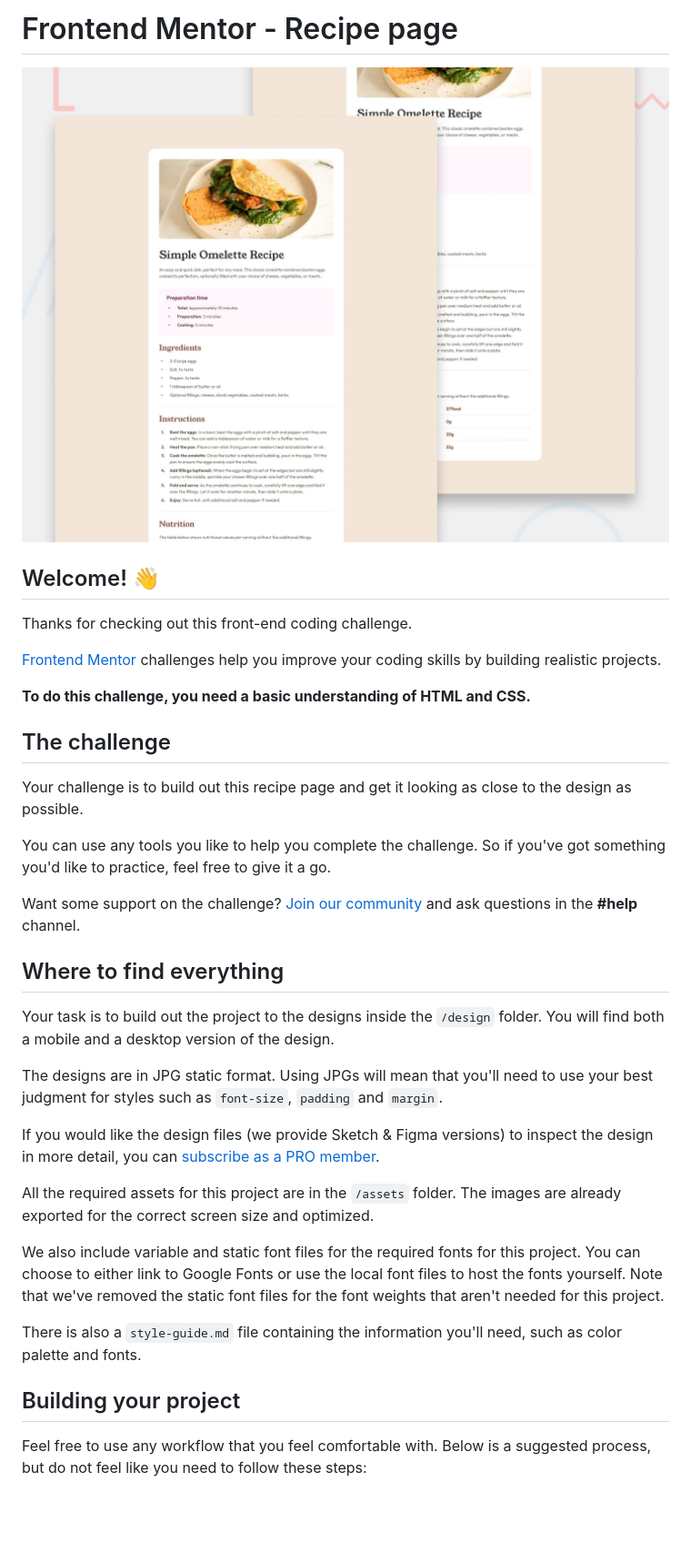
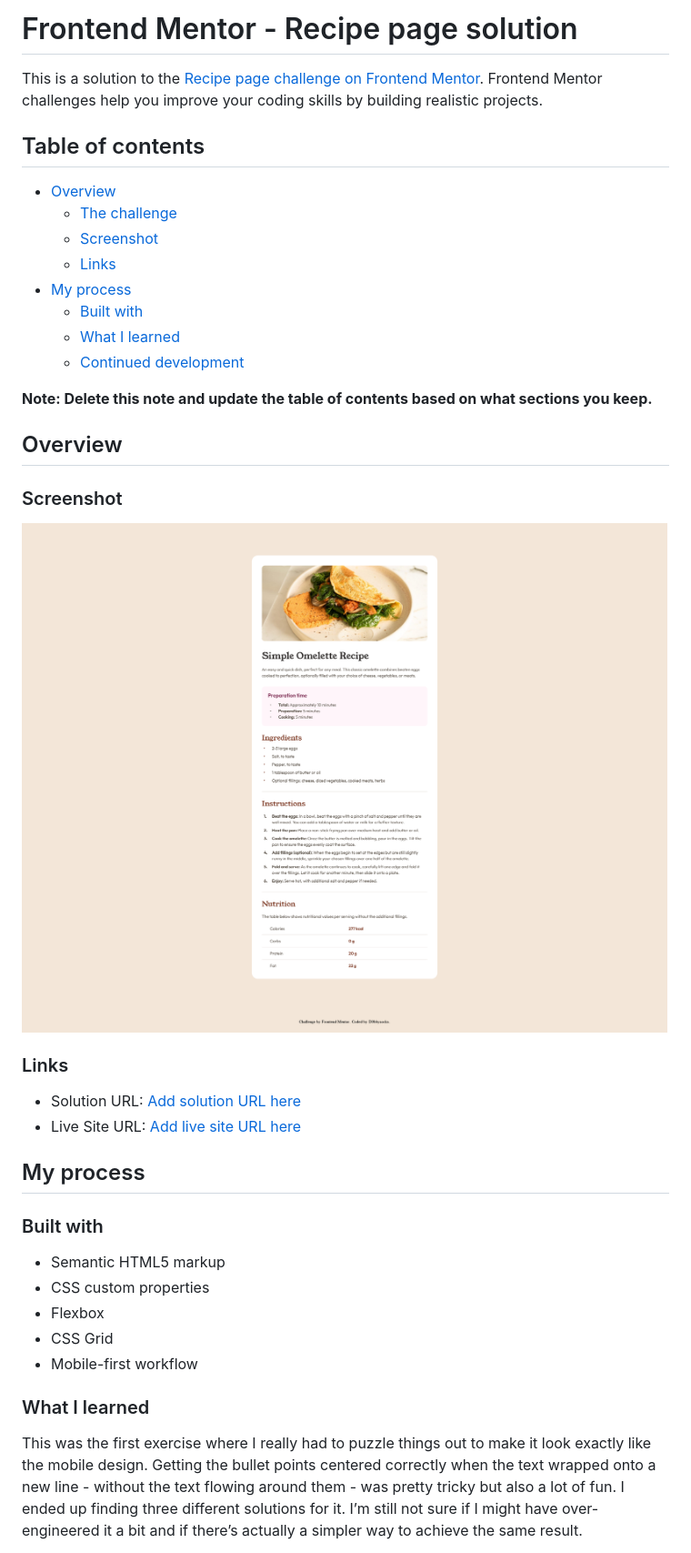
Before and after one commit to D0bbysocks/Recipe-page, a Markdown page: README.md, the part around the change printed below. Shown: that part at 91% size. GitHub-like rendering; pictures changed too: screenshot.jpg (added); blank space fills up the shorter version.

```diff
--- a/README.md
+++ b/README.md
@@ -1,38 +1,46 @@
-# Frontend Mentor - Recipe page
+# Frontend Mentor - Recipe page solution
 
-![Design preview for the Recipe page coding challenge](./preview.jpg)
+This is a solution to the [Recipe page challenge on Frontend Mentor](https://www.frontendmentor.io/challenges/recipe-page-KiTsR8QQKm). Frontend Mentor challenges help you improve your coding skills by building realistic projects.
 
-## Welcome! 👋
+## Table of contents
 
-Thanks for checking out this front-end coding challenge.
+- [Overview](#overview)
+  - [The challenge](#the-challenge)
+  - [Screenshot](#screenshot)
+  - [Links](#links)
+- [My process](#my-process)
+  - [Built with](#built-with)
+  - [What I learned](#what-i-learned)
+  - [Continued development](#continued-development)
 
-[Frontend Mentor](https://www.frontendmentor.io) challenges help you improve your coding skills by building realistic projects.
 
-**To do this challenge, you need a basic understanding of HTML and CSS.**
+**Note: Delete this note and update the table of contents based on what sections you keep.**
 
-## The challenge
+## Overview
 
-Your challenge is to build out this recipe page and get it looking as close to the design as possible.
+### Screenshot
 
-You can use any tools you like to help you complete the challenge. So if you've got something you'd like to practice, feel free to give it a go.
+![](./screenshot.jpg)
 
-Want some support on the challenge? [Join our community](https://www.frontendmentor.io/community) and ask questions in the **#help** channel.
+### Links
 
-## Where to find everything
+- Solution URL: [Add solution URL here](https://www.frontendmentor.io/challenges/recipe-page-KiTsR8QQKm)
+- Live Site URL: [Add live site URL here](https://your-live-site-url.com)
 
-Your task is to build out the project to the designs inside the `/design` folder. You will find both a mobile and a desktop version of the design.
+## My process
 
-The designs are in JPG static format. Using JPGs will mean that you'll need to use your best judgment for styles such as `font-size`, `padding` and `margin`.
+### Built with
 
-If you would like the design files (we provide Sketch & Figma versions) to inspect the design in more detail, you can [subscribe as a PRO member](https://www.frontendmentor.io/pro).
+- Semantic HTML5 markup
+- CSS custom properties
+- Flexbox
+- CSS Grid
+- Mobile-first workflow
 
-All the required assets for this project are in the `/assets` folder. The images are already exported for the correct screen size and optimized.
 
-We also include variable and static font files for the required fonts for this project. You can choose to either link to Google Fonts or use the local font files to host the fonts yourself. Note that we've removed the static font files for the font weights that aren't needed for this project.
 
-There is also a `style-guide.md` file containing the information you'll need, such as color palette and fonts.
+### What I learned
 
-## Building your project
+This was the first exercise where I really had to puzzle things out to make it look exactly like the mobile design. Getting the bullet points centered correctly when the text wrapped onto a new line - without the text flowing around them - was pretty tricky but also a lot of fun. I ended up finding three different solutions for it. I’m still not sure if I might have over-engineered it a bit and if there’s actually a simpler way to achieve the same result.
 
-Feel free to use any workflow that you feel comfortable with. Below is a suggested process, but do not feel like you need to follow these steps:
 
```
Also changed, not shown: other parts of README.md (+2 -49 lines), README-template.md (deleted, +0 -104 lines), style-guide.md (deleted, +0 -40 lines), design/desktop-design.jpg (deleted), design/mobile-design.jpg (deleted), 2 other files.
